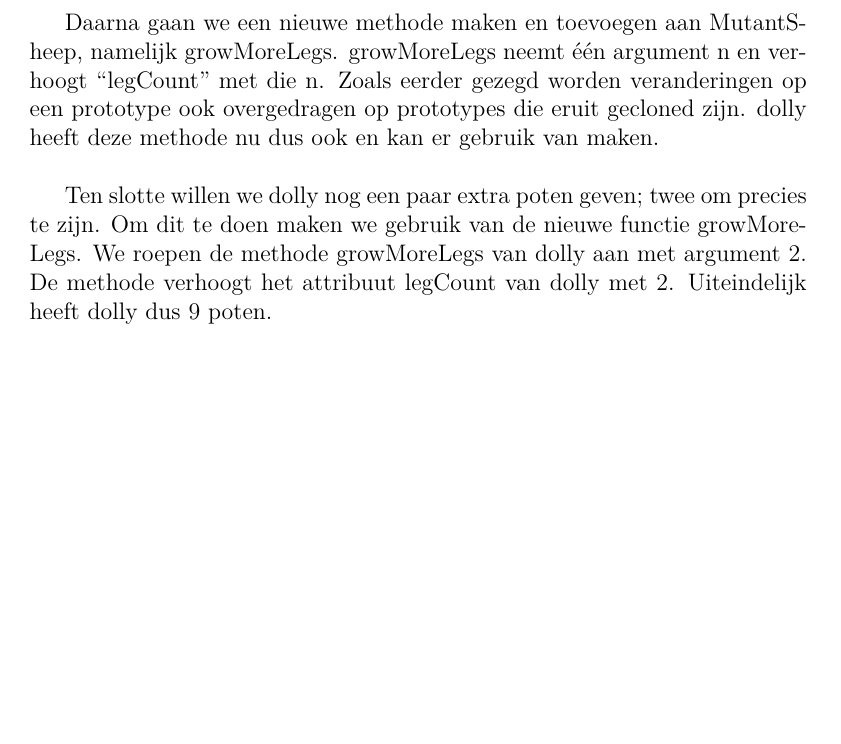
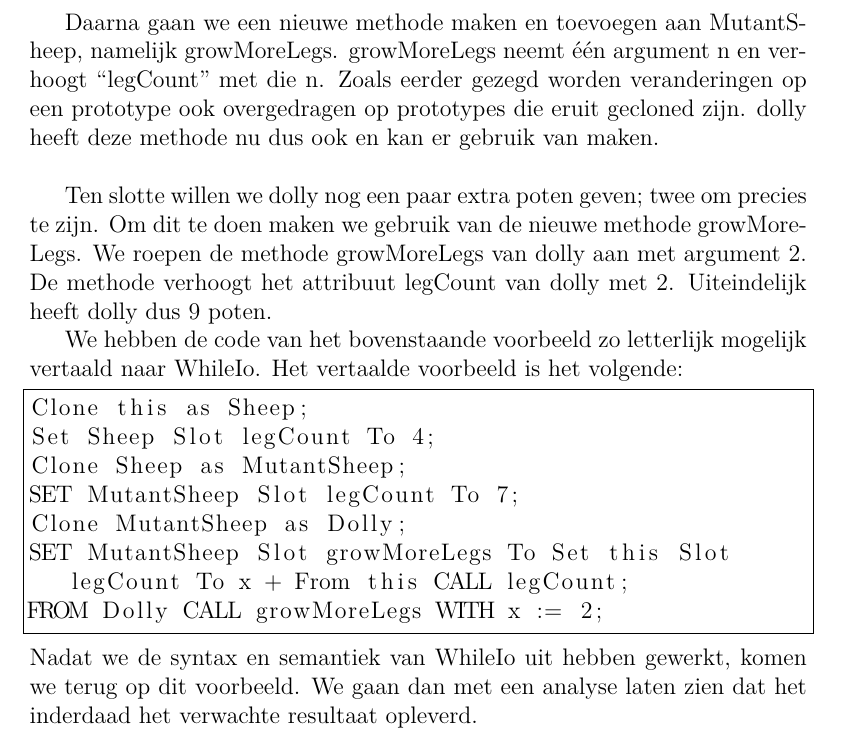
Before and after one commit to TimVanDijk/Semantiek-IO, a LaTeX paper (verslagv2.tex): part of page 3 of 8, cut so that both start at the same text, the shorter picture padded with empty space. Compiled offline with pdfLaTeX.

Commit message:
Inleiding verbeterd en uitgebreid

```diff
--- a/verslagv2.tex
+++ b/verslagv2.tex
@@ -92,10 +99,27 @@ Daarna gaan we een nieuwe methode maken en toevoegen aan MutantSheep, namelijk g
 growMoreLegs neemt \'e\'en argument n en verhoogt ``legCount'' met die n. Zoals eerder gezegd worden veranderingen op een prototype ook overgedragen op prototypes die eruit gecloned zijn. dolly heeft deze methode nu dus ook en kan er gebruik van maken.\newline
 
 Ten slotte willen we dolly nog een paar extra poten geven; twee om precies te zijn.
-Om dit te doen maken we gebruik van de nieuwe functie growMoreLegs.
+Om dit te doen maken we gebruik van de nieuwe methode growMoreLegs.
 We roepen de methode growMoreLegs van dolly aan met argument 2.
 De methode verhoogt het attribuut legCount van dolly met 2.
 Uiteindelijk heeft dolly dus 9 poten.
+
+We hebben de code van het bovenstaande voorbeeld zo letterlijk mogelijk vertaald naar WhileIo.
+Het vertaalde voorbeeld is het volgende:
+%Dit was best crappy vertaald. Ik heb hem daarom maar opnieuw vertaald. Ik ben er vrij zeker van dat ik fouten heb gemaakt.
+%TODO: fix dit
+\begin{lstlisting}[frame=single]
+Clone this as Sheep;
+Set Sheep Slot legCount To 4;
+Clone Sheep as MutantSheep;
+SET MutantSheep Slot legCount To 7;
+Clone MutantSheep as Dolly;
+SET MutantSheep Slot growMoreLegs To Set this Slot legCount To x + From this CALL legCount;
+FROM Dolly CALL growMoreLegs WITH x := 2;
+\end{lstlisting}
+%Als we het voorbeeld houden zoals het hierboven staat dan moeten we assignment toevoegen.
+Nadat we de syntax en semantiek van WhileIo uit hebben gewerkt, komen we terug op dit voorbeeld.
+We gaan dan met een analyse laten zien dat het inderdaad het verwachte resultaat opleverd.
 
 \pagebreak
 \section{Syntax}
```
Also changed, not shown: verslagv2.tex (19 more changed lines).
